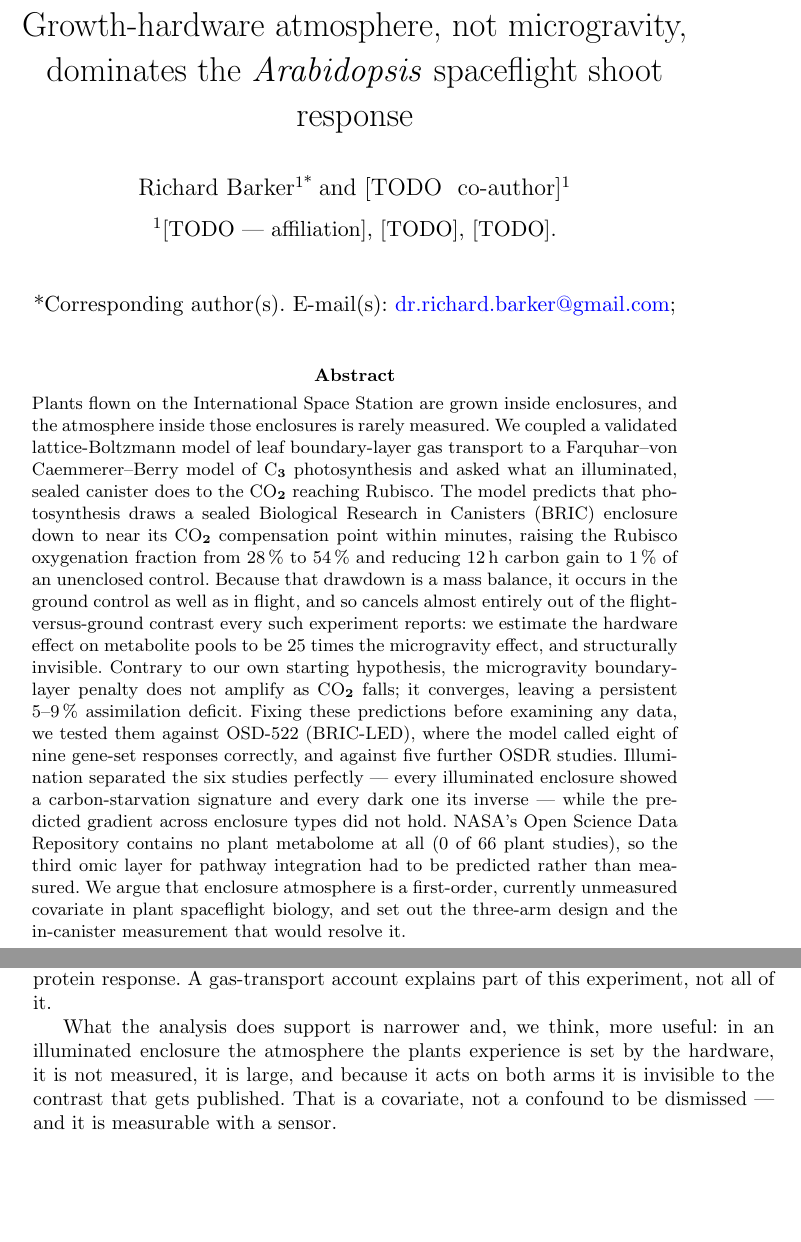
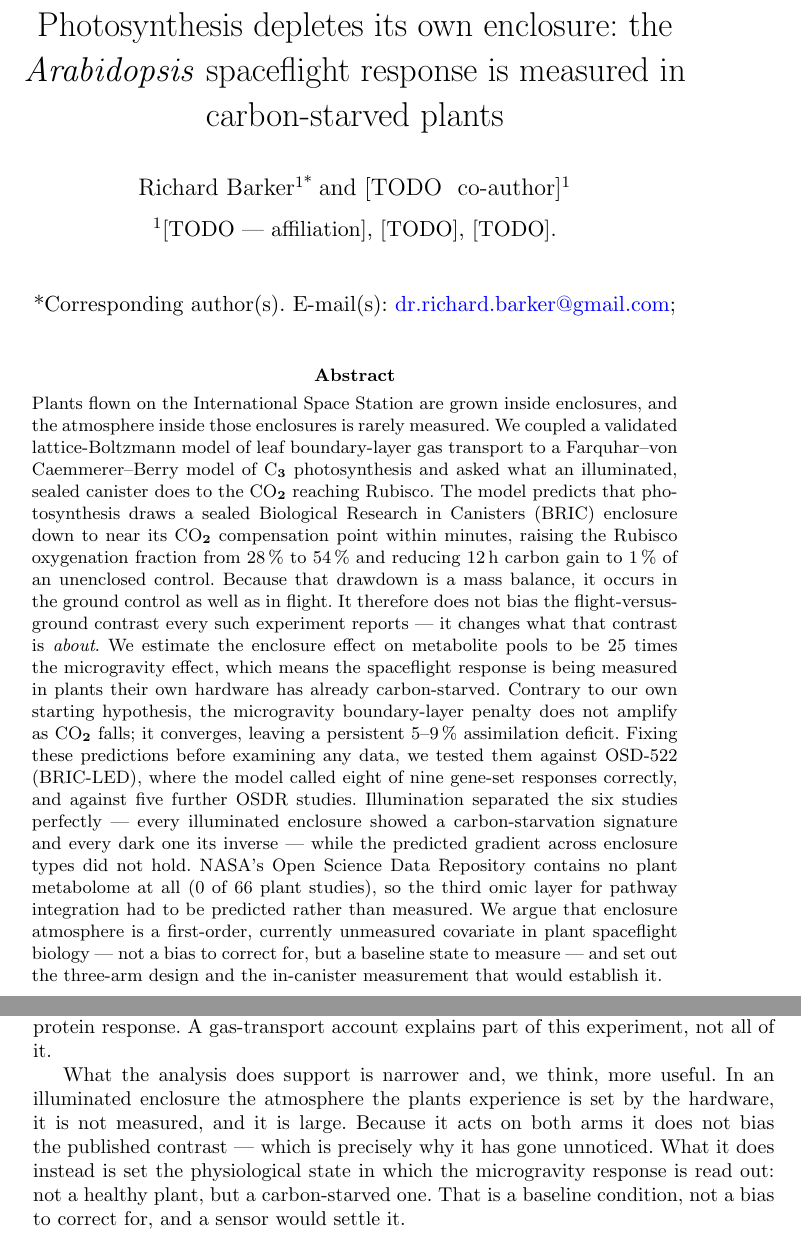
Before and after one commit to dr-richard-barker/Photorespiration_multiomics_microgravity, a LaTeX paper (manuscript/latex/main.tex): two parts of pages 1 and 4 of 12, joined at a grey line, cut at the place of the change, the shorter picture padded with empty space. Compiled offline with pdfLaTeX.

Commit message:
Retitle: the claim is the baseline, not a confound
The old title -- "Growth-hardware atmosphere, not microgravity, dominates..." --
leaned on the enclosure gradient, which is the one prediction the data did NOT
support (Spearman rho -0.50, p 0.67). It also called the effect a confound.

Both are now fixed. "Confound" was the wrong word: a confound biases the
estimate, and this does not. It hits flight and ground identically, so the
contrast stays unbiased -- what changes is what the contrast is ABOUT. The
spaceflight response is read out in plants their own hardware has already
carbon-starved. That is a sharper claim and a more defensible one.

  Photosynthesis depletes its own enclosure: the Arabidopsis spaceflight
  response is measured in carbon-starved plants

The mechanism carries the light-dependence implicitly -- no photosynthesis, no
depletion -- without restating OSD-678's own finding, whose paper is already
titled "Light has a principal role in the Arabidopsis transcriptomic response to
the spaceflight environment". Our contribution is WHY light matters and what it
does to the baseline.

Abstract, Discussion, README, CITATION.cff, .zenodo.json and the site all follow.
Manuscript still compiles clean at 12 pages with no unresolved references.

Co-Authored-By: Claude Opus 5 <noreply@anthropic.com>

```diff
--- a/manuscript/latex/main.tex
+++ b/manuscript/latex/main.tex
@@ -15,8 +15,8 @@
 
 \begin{document}
 
-\title[Hardware atmosphere dominates the spaceflight shoot response]{Growth-hardware
-atmosphere, not microgravity, dominates the \textit{Arabidopsis} spaceflight shoot response}
+\title[Spaceflight responses measured in carbon-starved plants]{Photosynthesis depletes its own enclosure: the
+\textit{Arabidopsis} spaceflight response is measured in carbon-starved plants}
 
 %% TODO AUTHORSHIP --- every field below except the corresponding author is a placeholder.
 %% See README.md for the full checklist that must be cleared before submission.
@@ -32,9 +32,11 @@ does to the CO$_2$ reaching Rubisco. The model predicts that photosynthesis draw
 Biological Research in Canisters (BRIC) enclosure down to near its CO$_2$ compensation point
 within minutes, raising the Rubisco oxygenation fraction from 28\,\% to 54\,\% and reducing
 12\,h carbon gain to 1\,\% of an unenclosed control. Because that drawdown is a mass balance,
-it occurs in the ground control as well as in flight, and so cancels almost entirely out of
-the flight-versus-ground contrast every such experiment reports: we estimate the hardware
-effect on metabolite pools to be 25 times the microgravity effect, and structurally invisible.
+it occurs in the ground control as well as in flight. It therefore does not bias the
+flight-versus-ground contrast every such experiment reports --- it changes what that contrast
+is \emph{about}. We estimate the enclosure effect on metabolite pools to be 25 times the
+microgravity effect, which means the spaceflight response is being measured in plants their
+own hardware has already carbon-starved.
 Contrary to our own starting hypothesis, the microgravity boundary-layer penalty does not
 amplify as CO$_2$ falls; it converges, leaving a persistent 5--9\,\% assimilation deficit.
 Fixing these predictions before examining any data, we tested them against OSD-522
@@ -45,8 +47,8 @@ while the predicted gradient across enclosure types did not hold. NASA's Open Sc
 Repository contains no plant metabolome at all (0 of 66 plant studies), so the third omic
 layer for pathway integration had to be predicted rather than measured. We argue that
 enclosure atmosphere is a first-order, currently unmeasured covariate in plant spaceflight
-biology, and set out the three-arm design and the in-canister measurement that would resolve
-it.}
+biology --- not a bias to correct for, but a baseline state to measure --- and set out the
+three-arm design and the in-canister measurement that would establish it.}
 
 \keywords{spaceflight, microgravity, photorespiration, \textit{Arabidopsis},
 growth hardware, multi-omics}
@@ -183,11 +185,12 @@ The strongest signal in the OSD-522 integration is one this model does not expla
 processing in the endoplasmic reticulum, at $p = 8.6\times10^{-9}$, the unfolded protein
 response. A gas-transport account explains part of this experiment, not all of it.
 
-What the analysis does support is narrower and, we think, more useful: in an illuminated
-enclosure the atmosphere the plants experience is set by the hardware, it is not measured, it
-is large, and because it acts on both arms it is invisible to the contrast that gets
-published. That is a covariate, not a confound to be dismissed --- and it is measurable with
-a sensor.
+What the analysis does support is narrower and, we think, more useful. In an illuminated
+enclosure the atmosphere the plants experience is set by the hardware, it is not measured, and
+it is large. Because it acts on both arms it does not bias the published contrast --- which is
+precisely why it has gone unnoticed. What it does instead is set the physiological state in
+which the microgravity response is read out: not a healthy plant, but a carbon-starved one.
+That is a baseline condition, not a bias to correct for, and a sensor would settle it.
 
 \subsection{Limitations}
 
```
Also changed, not shown: README.md, manuscript/latex/main.pdf, 3 other files.
